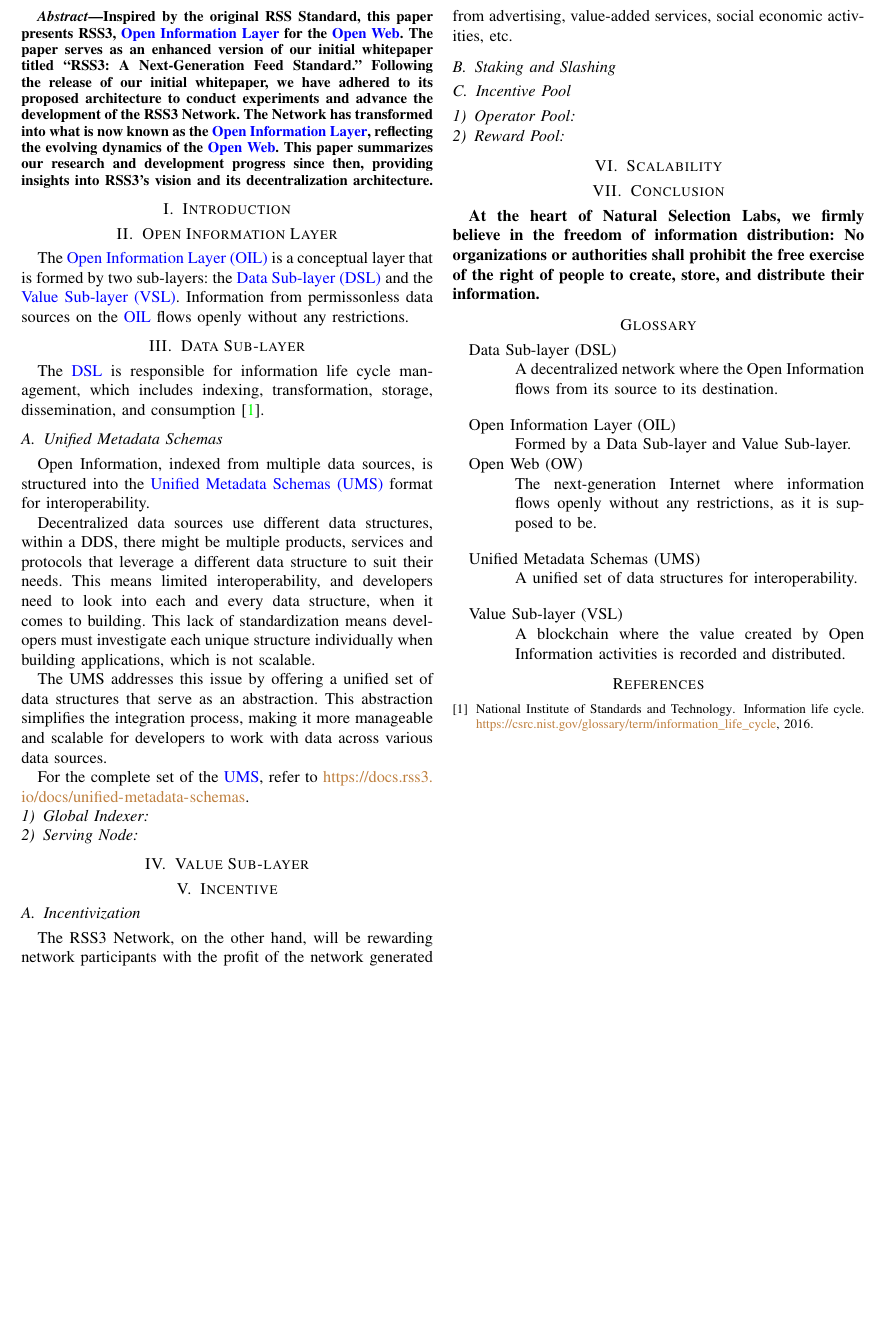
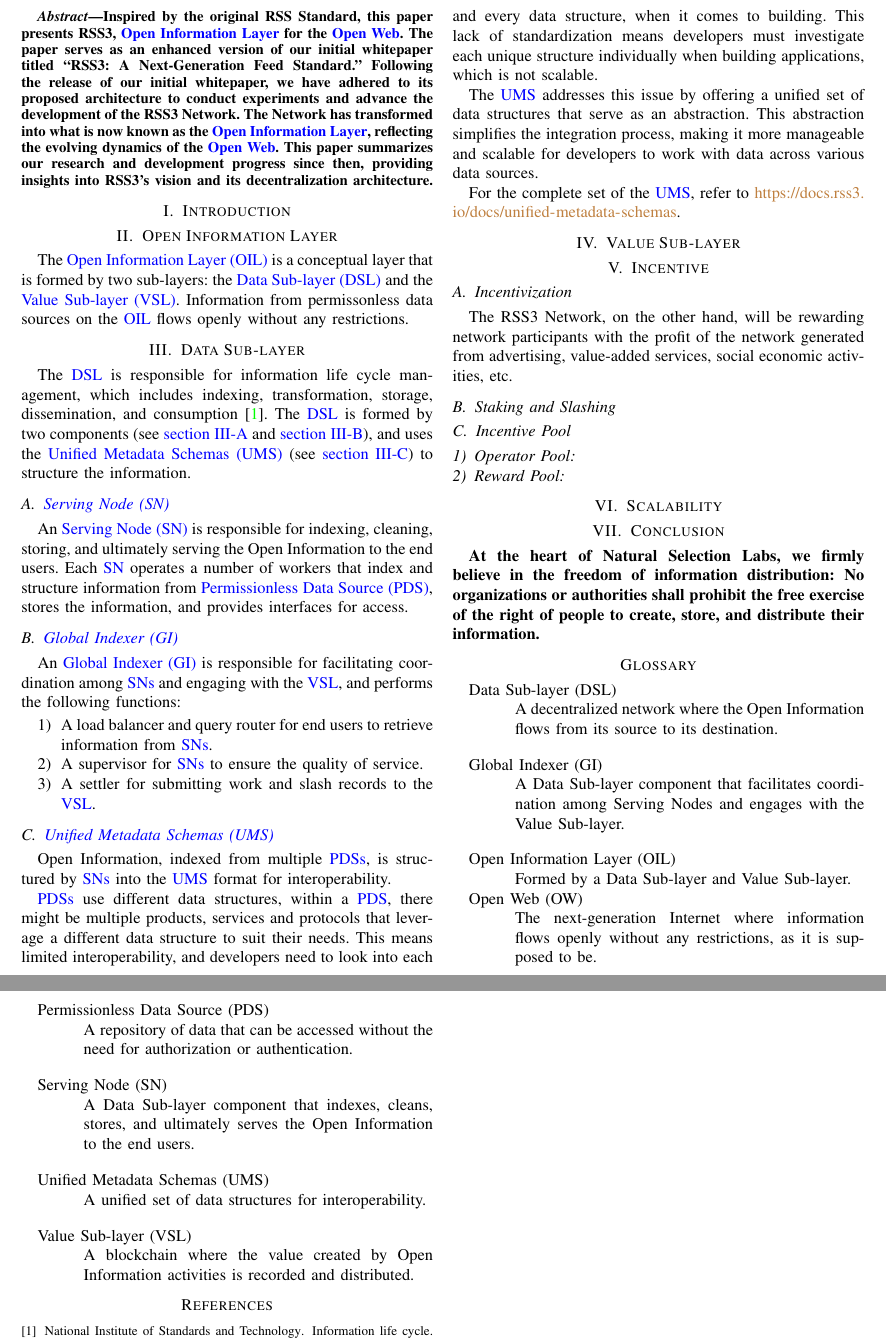
Before and after one commit to RSS3-Network/Whitepaper, a LaTeX paper (manuscript.tex, which reads sections/layer/DSL.tex): part of the page before the commit and two parts of pages 1 and 2 of 2 after it, the two joined at a grey line, cut so that both start at the same text, the shorter picture padded with empty space. Compiled offline with pdfLaTeX.

Commit message:
draft: DSL

```diff
--- a/sections/layer/DSL.tex
+++ b/sections/layer/DSL.tex
@@ -1,18 +1,31 @@
 \section{Data Sub-layer}
+\label{sec:DSL}
 
-The \gls{DSL} is responsible for information life cycle management, which includes indexing, transformation, storage, dissemination, and consumption \cite{nationalinstituteofstandardsandtechnology2016Information}.
+The \gls{DSL} is responsible for information life cycle management, which includes indexing, transformation, storage, dissemination, and consumption \cite{nationalinstituteofstandardsandtechnology2016Information}. The \gls{DSL} is formed by two components (see \cref{subsec:SN} and \cref{subsec:GI}), and uses the \gls{UMS} (see \cref{subsec:UMS}) to structure the information.
 
-\subsection{Unified Metadata Schemas}
+\subsection{\glsfirst{SN}}
+\label{subsec:SN}
 
-Open Information, indexed from multiple data sources, is structured into the \gls{UMS} format for interoperability.
+An \gls{SN} is responsible for indexing, cleaning, storing, and ultimately serving the Open Information to the end users. Each \gls{SN} operates a number of workers that index and structure information from \gls{PDS}, stores the information, and provides interfaces for access.
 
-Decentralized data sources use different data structures, within a DDS, there might be multiple products, services and protocols that leverage a different data structure to suit their needs. This means limited interoperability, and developers need to look into each and every data structure, when it comes to building. This lack of standardization means developers must investigate each unique structure individually when building applications, which is not scalable.
+\subsection{\glsfirst{GI}}
+\label{subsec:GI}
 
-The UMS addresses this issue by offering a unified set of data structures that serve as an abstraction. This abstraction simplifies the integration process, making it more manageable and scalable for developers to work with data across various data sources.
+An \gls{GI} is responsible for facilitating coordination among \glspl{SN} and engaging with the \gls{VSL}, and performs the following functions:
+\begin{enumerate}
+    \item A load balancer and query router for end users to retrieve information from \glspl{SN}.
+    \item A supervisor for \glspl{SN} to ensure the quality of service.
+    \item A settler for submitting work and slash records to the \gls{VSL}.
+\end{enumerate}
+
+
+\subsection{\glsfirst{UMS}}
+\label{subsec:UMS}
+
+Open Information, indexed from multiple \glspl{PDS}, is structured by \glspl{SN} into the \gls{UMS} format for interoperability.
+
+\glspl{PDS} use different data structures, within a \gls{PDS}, there might be multiple products, services and protocols that leverage a different data structure to suit their needs. This means limited interoperability, and developers need to look into each and every data structure, when it comes to building. This lack of standardization means developers must investigate each unique structure individually when building applications, which is not scalable.
+
+The \gls{UMS} addresses this issue by offering a unified set of data structures that serve as an abstraction. This abstraction simplifies the integration process, making it more manageable and scalable for developers to work with data across various data sources.
 
 For the complete set of the \gls{UMS}, refer to \url{https://docs.rss3.io/docs/unified-metadata-schemas}.
-
-
-\subsubsection{Global Indexer}
-
-\subsubsection{Serving Node}
```
Also changed, not shown: manuscript.pdf.
